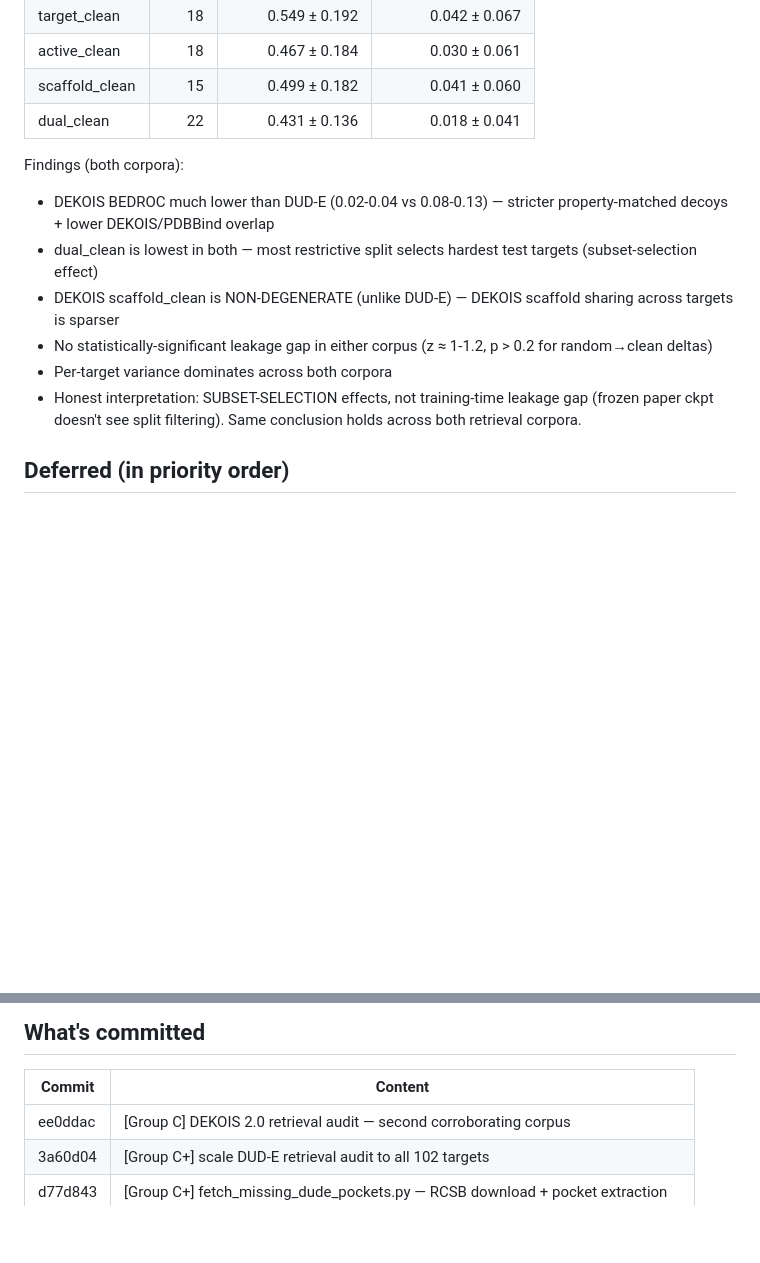
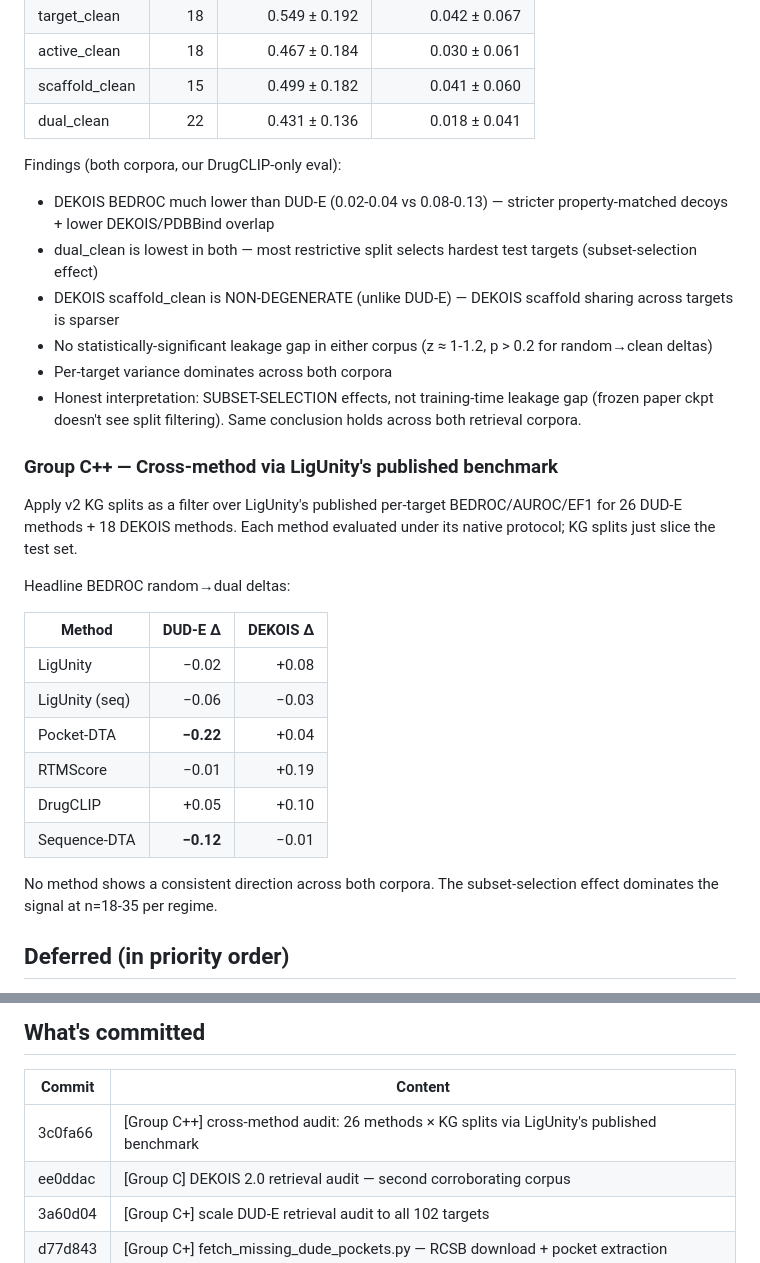
Before and after one commit to kongwoang/VS-LeakKG_v2, a Markdown page: CHECKPOINT.md, 2 parts joined by grey strips. GitHub-like rendering; blank space fills up the shorter version.

Commit message:
checkpoint: Group C++ cross-method retrieval audit committed
Co-Authored-By: Claude Opus 4.7 (1M context) <noreply@anthropic.com>

```diff
--- a/CHECKPOINT.md
+++ b/CHECKPOINT.md
@@ -38,7 +38,7 @@ Both models drop ~25pp from random control to protein-clean. Model-invariant.
 | scaffold_clean | 15 | 0.499 ± 0.182 | 0.041 ± 0.060 |
 | dual_clean     | 22 | 0.431 ± 0.136 | 0.018 ± 0.041 |
 
-Findings (both corpora):
+Findings (both corpora, our DrugCLIP-only eval):
 - DEKOIS BEDROC much lower than DUD-E (0.02-0.04 vs 0.08-0.13) — stricter
   property-matched decoys + lower DEKOIS/PDBBind overlap
 - dual_clean is lowest in both — most restrictive split selects hardest
@@ -51,6 +51,26 @@ Findings (both corpora):
 - Honest interpretation: SUBSET-SELECTION effects, not training-time
   leakage gap (frozen paper ckpt doesn't see split filtering). Same
   conclusion holds across both retrieval corpora.
+
+### Group C++ — Cross-method via LigUnity's published benchmark
+
+Apply v2 KG splits as a filter over LigUnity's published per-target
+BEDROC/AUROC/EF1 for 26 DUD-E methods + 18 DEKOIS methods. Each method
+evaluated under its native protocol; KG splits just slice the test set.
+
+Headline BEDROC random→dual deltas:
+
+| Method | DUD-E Δ | DEKOIS Δ |
+|---|---:|---:|
+| LigUnity        | −0.02 | +0.08 |
+| LigUnity (seq)  | −0.06 | −0.03 |
+| Pocket-DTA      | **−0.22** | +0.04 |
+| RTMScore        | −0.01 | +0.19 |
+| DrugCLIP        | +0.05 | +0.10 |
+| Sequence-DTA    | **−0.12** | −0.01 |
+
+No method shows a consistent direction across both corpora. The
+subset-selection effect dominates the signal at n=18-35 per regime.
 
 ## Deferred (in priority order)
 
@@ -70,6 +90,7 @@ Findings (both corpora):
 
 | Commit | Content |
 |---|---|
+| 3c0fa66 | [Group C++] cross-method audit: 26 methods × KG splits via LigUnity's published benchmark |
 | ee0ddac | [Group C] DEKOIS 2.0 retrieval audit — second corroborating corpus |
 | 3a60d04 | [Group C+] scale DUD-E retrieval audit to all 102 targets |
 | d77d843 | [Group C+] fetch_missing_dude_pockets.py — RCSB download + pocket extraction |
```
